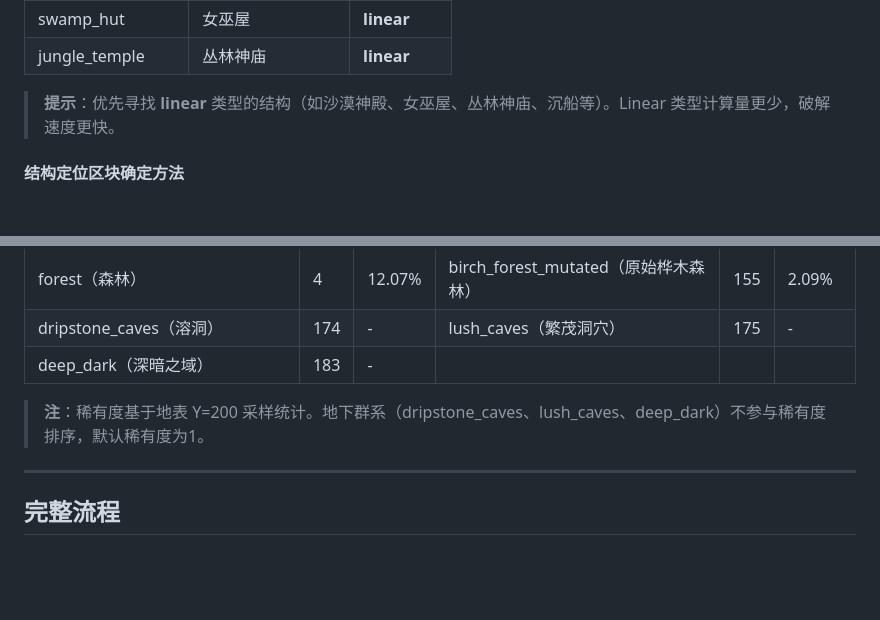
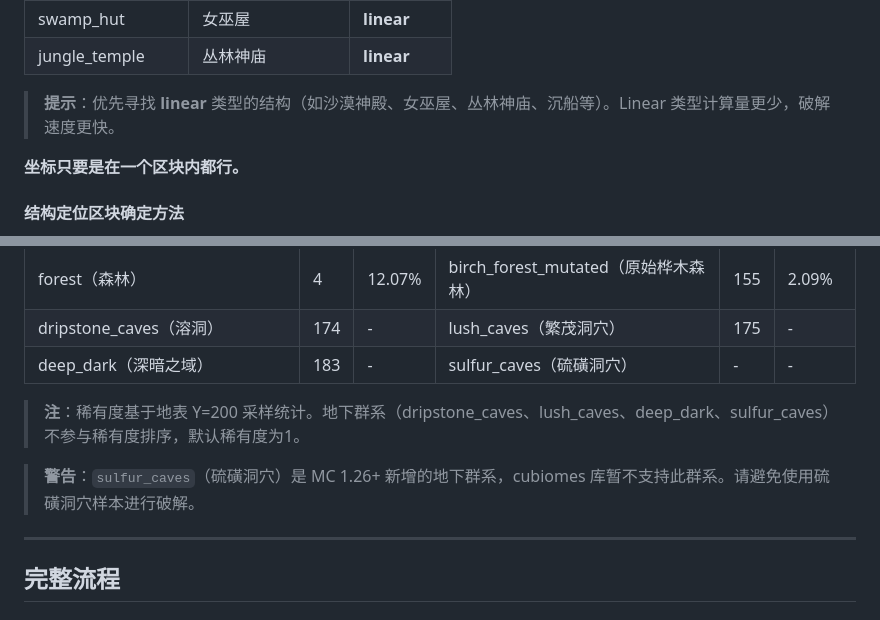
Before and after one commit to Alist2930/MCBE-seedcracker, a Markdown page: README_CN.md, 2 parts joined by grey strips. Rendered like a GitHub page; blank space fills up the shorter version.

```diff
--- a/README_CN.md
+++ b/README_CN.md
@@ -155,6 +155,8 @@ Minecraft基岩版使用64位整数作为世界种子。结构生成时，系统
 
 > **提示**：优先寻找 **linear** 类型的结构（如沙漠神殿、女巫屋、丛林神庙、沉船等）。Linear 类型计算量更少，破解速度更快。
 
+**坐标只要是在一个区块内都行。**
+
 #### 结构定位区块确定方法
 
 - **沙漠神殿**：中心位置所在的区块
@@ -242,9 +244,11 @@ voronoi_offset = voronoiAccess3D(sha256_hash, x, y, z)
 | ocean（海洋）                        | 0   | 6.87%  | plains（平原）                        | 1   | 10.52% |
 | forest（森林）                       | 4   | 12.07% | birch_forest_mutated（原始桦木森林）  | 155 | 2.09%  |
 | dripstone_caves（溶洞）              | 174 | -      | lush_caves（繁茂洞穴）                | 175 | -      |
-| deep_dark（深暗之域）                | 183 | -      |                                       |     |        |
+| deep_dark（深暗之域）                | 183 | -      | sulfur_caves（硫磺洞穴）              | -   | -      |
 
-> **注**：稀有度基于地表 Y=200 采样统计。地下群系（dripstone_caves、lush_caves、deep_dark）不参与稀有度排序，默认稀有度为1。
+> **注**：稀有度基于地表 Y=200 采样统计。地下群系（dripstone_caves、lush_caves、deep_dark、sulfur_caves）不参与稀有度排序，默认稀有度为1。
+
+> **警告**：`sulfur_caves`（硫磺洞穴）是 MC 1.26+ 新增的地下群系，cubiomes 库暂不支持此群系。请避免使用硫磺洞穴样本进行破解。
 
 ---
 
```
Also changed, not shown: README.md (+6 -2 lines).
